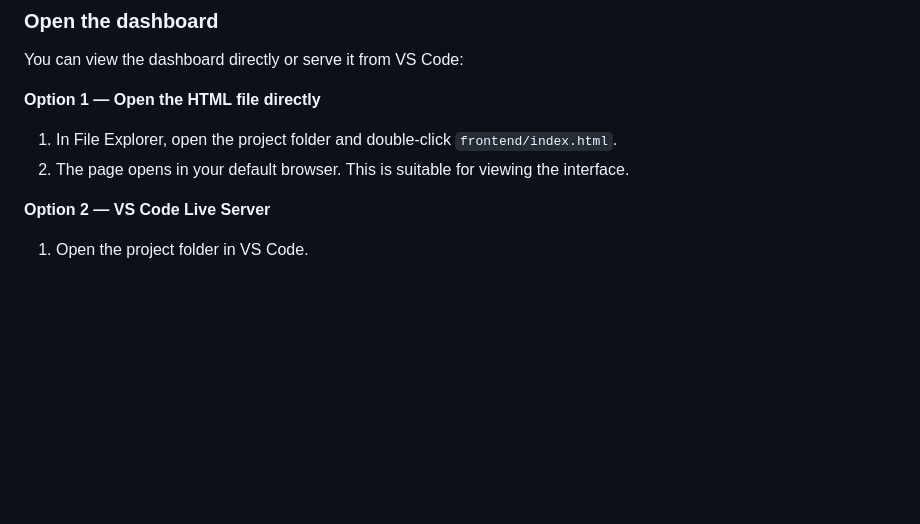
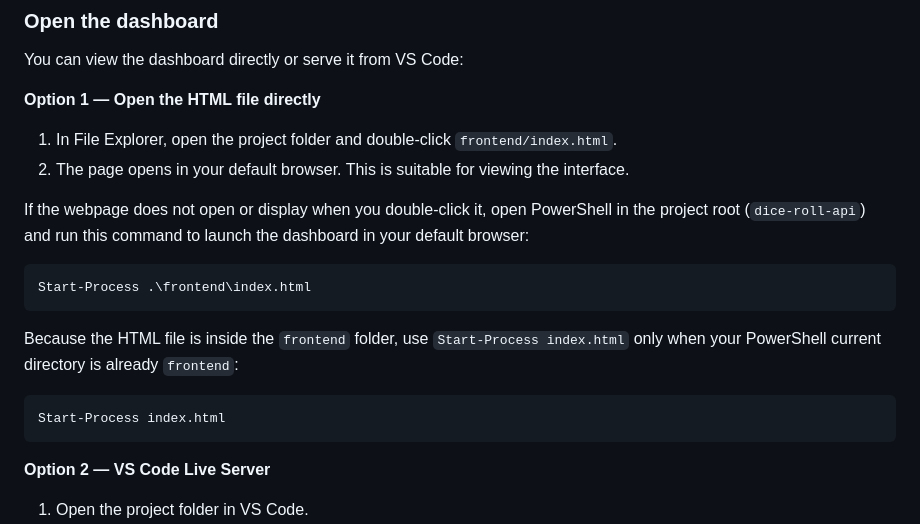
Before and after one commit to iamkk369/dice-roller-api, a Markdown page: README.md, the part around the change. Rendered like a GitHub page; blank space fills up the shorter version.

Commit message:
Document PowerShell dashboard launch fallback
Co-authored-by: Copilot <223556219+Copilot@users.noreply.github.com>

````diff
--- a/README.md
+++ b/README.md
@@ -182,6 +182,18 @@ You can view the dashboard directly or serve it from VS Code:
 1. In File Explorer, open the project folder and double-click `frontend/index.html`.
 2. The page opens in your default browser. This is suitable for viewing the interface.
 
+If the webpage does not open or display when you double-click it, open PowerShell in the project root (`dice-roll-api`) and run this command to launch the dashboard in your default browser:
+
+```powershell
+Start-Process .\frontend\index.html
+```
+
+Because the HTML file is inside the `frontend` folder, use `Start-Process index.html` only when your PowerShell current directory is already `frontend`:
+
+```powershell
+Start-Process index.html
+```
+
 **Option 2 — VS Code Live Server**
 
 1. Open the project folder in VS Code.
````
